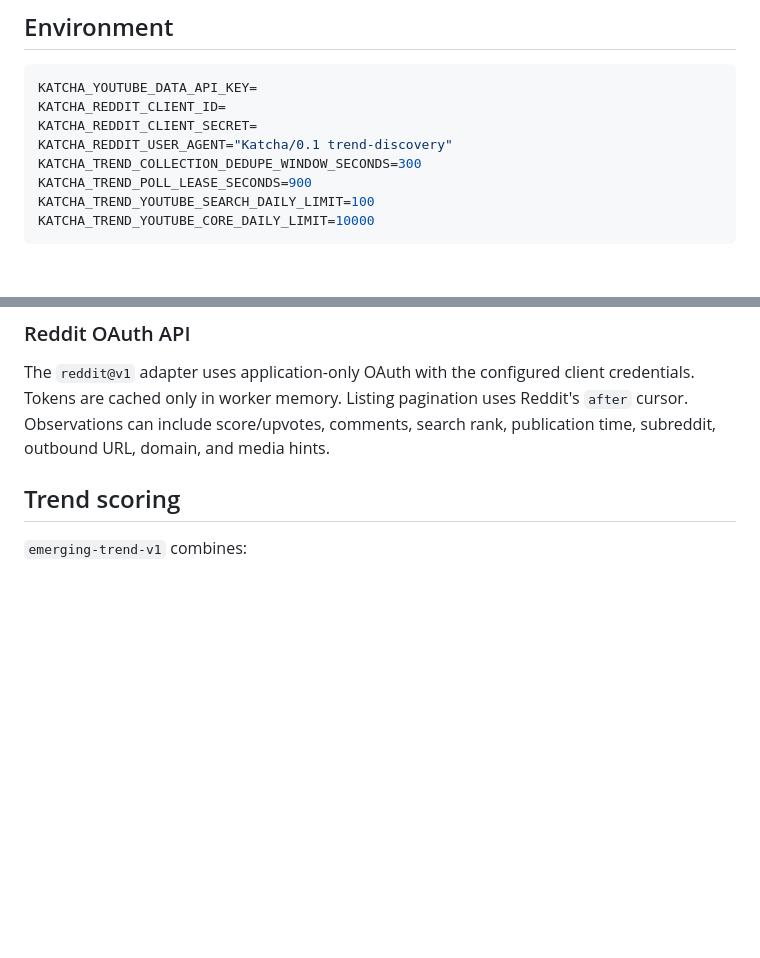
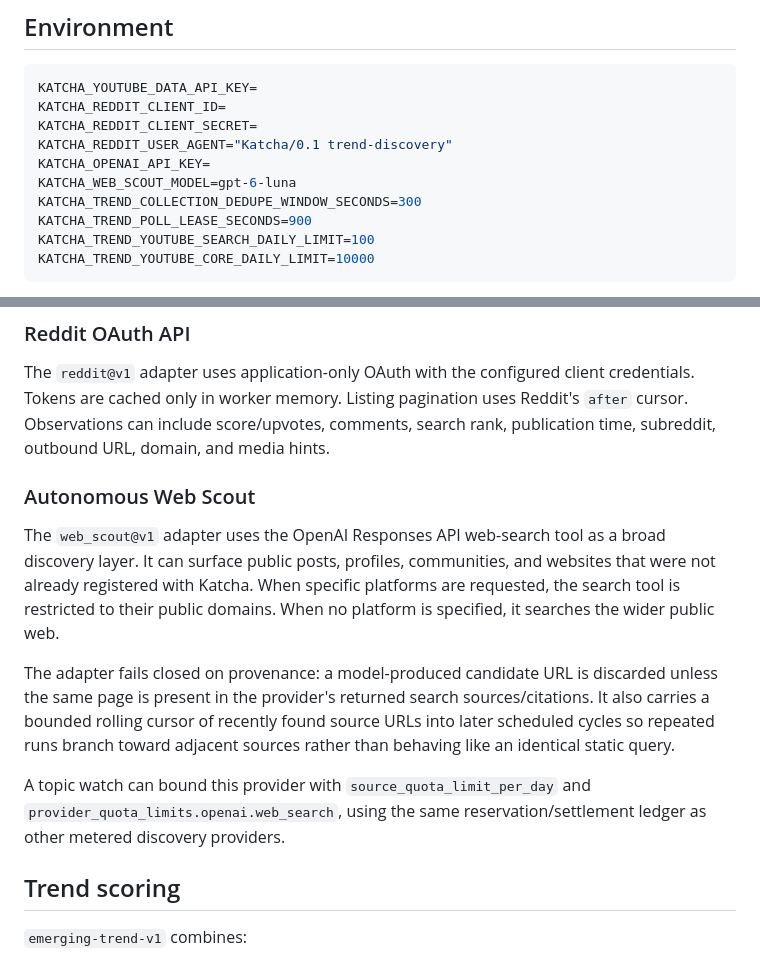
Before and after one commit to Deveadra/katcha, a Markdown page: docs/TREND_DISCOVERY.md, 2 parts joined by grey strips. Drawn GitHub-style; blank space fills up the shorter version.

Commit message:
docs: add grounded autonomous web scout to trend discovery

```diff
--- a/docs/TREND_DISCOVERY.md
+++ b/docs/TREND_DISCOVERY.md
@@ -19,6 +19,8 @@ KATCHA_YOUTUBE_DATA_API_KEY=
 KATCHA_REDDIT_CLIENT_ID=
 KATCHA_REDDIT_CLIENT_SECRET=
 KATCHA_REDDIT_USER_AGENT="Katcha/0.1 trend-discovery"
+KATCHA_OPENAI_API_KEY=
+KATCHA_WEB_SCOUT_MODEL=gpt-6-luna
 KATCHA_TREND_COLLECTION_DEDUPE_WINDOW_SECONDS=300
 KATCHA_TREND_POLL_LEASE_SECONDS=900
 KATCHA_TREND_YOUTUBE_SEARCH_DAILY_LIMIT=100
@@ -83,6 +85,25 @@ The `youtube@v1` adapter performs metadata search with a bounded freshness windo
 ### Reddit OAuth API
 
 The `reddit@v1` adapter uses application-only OAuth with the configured client credentials. Tokens are cached only in worker memory. Listing pagination uses Reddit's `after` cursor. Observations can include score/upvotes, comments, search rank, publication time, subreddit, outbound URL, domain, and media hints.
+
+### Autonomous Web Scout
+
+The `web_scout@v1` adapter uses the OpenAI Responses API web-search tool as a
+broad discovery layer. It can surface public posts, profiles, communities, and
+websites that were not already registered with Katcha. When specific platforms
+are requested, the search tool is restricted to their public domains. When no
+platform is specified, it searches the wider public web.
+
+The adapter fails closed on provenance: a model-produced candidate URL is discarded
+unless the same page is present in the provider's returned search sources/citations.
+It also carries a bounded rolling cursor of recently found source URLs into later
+scheduled cycles so repeated runs branch toward adjacent sources rather than behaving
+like an identical static query.
+
+A topic watch can bound this provider with
+`source_quota_limit_per_day` and
+`provider_quota_limits.openai.web_search`, using the same reservation/settlement
+ledger as other metered discovery providers.
 
 ## Trend scoring
 
```
